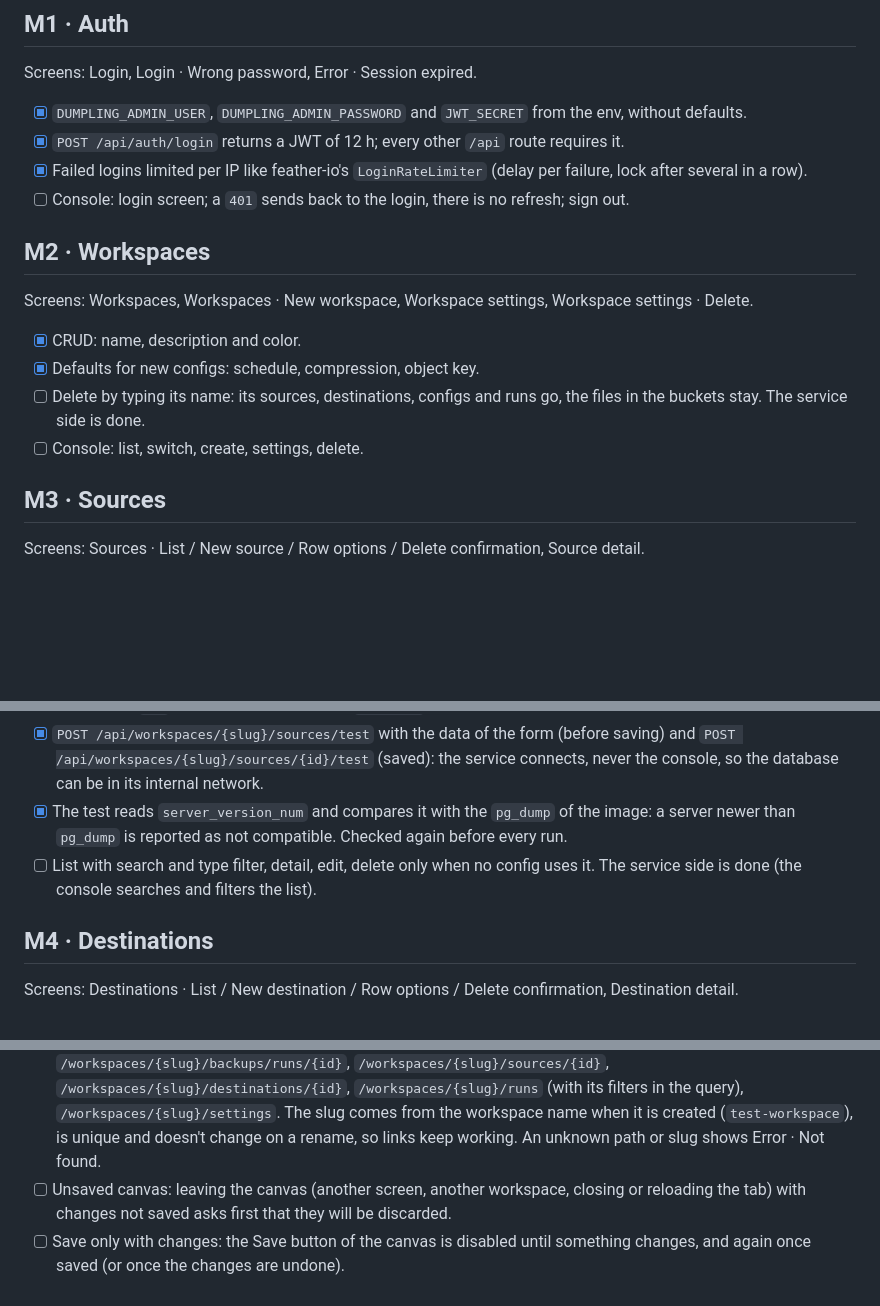
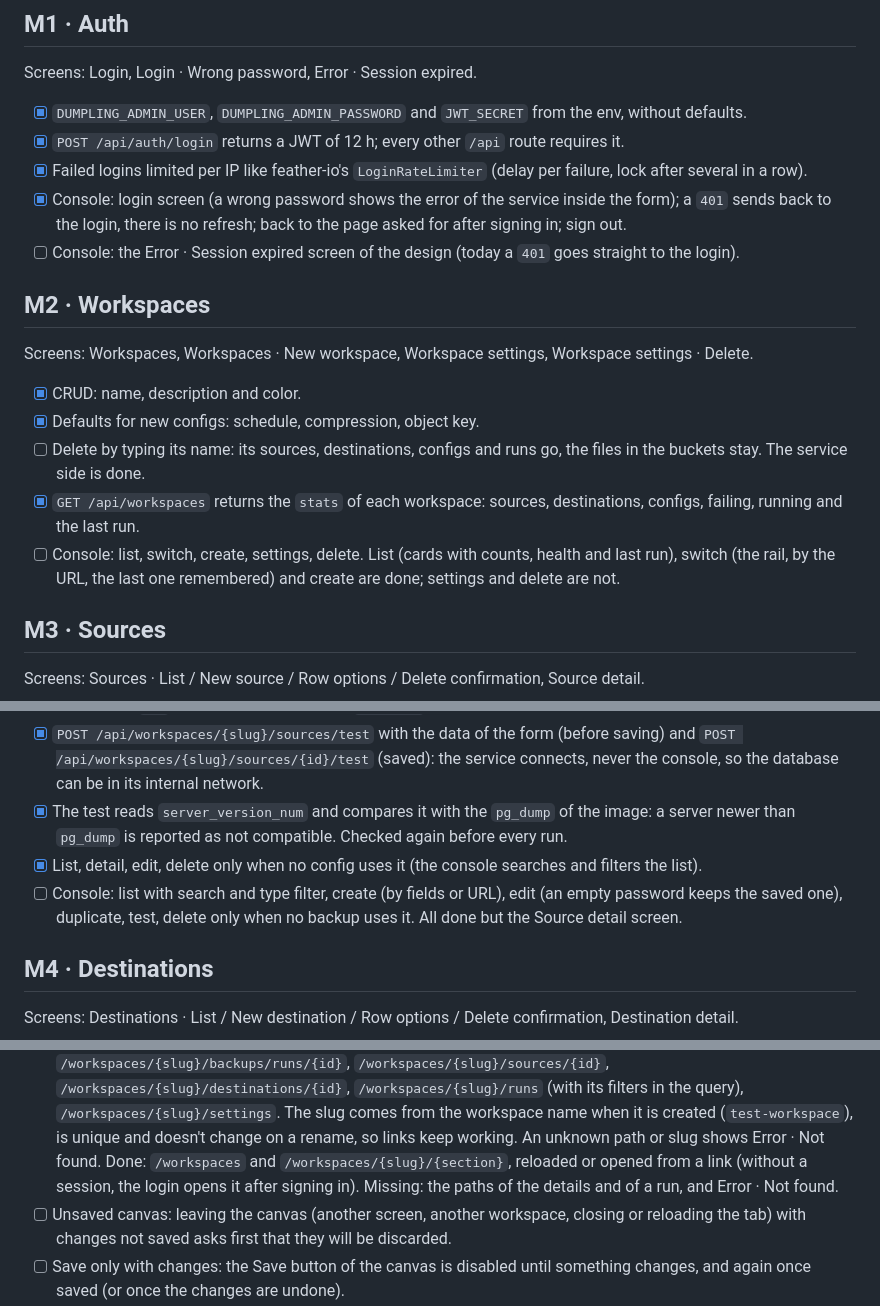
Before and after one commit to Root-101/dumpling, a Markdown page: ROADMAP.md, 3 parts joined by grey strips. GitHub-like rendering; blank space fills up the shorter version.

Commit message:
Roadmap: what is done of 0.1.0
M0 to M6 marked where they are done; the tasks with a console part say what
of it is done (login, rail and workspaces, sources, destinations) and what is
missing (details, settings, Session expired, Not found). Notes corrected:
parts of 16 MiB, the routes under /api/workspaces/{slug}, why the S3 client
is our own. Two quality-of-life tasks for the canvas: ask before leaving
with unsaved changes, and Save only with changes.

```diff
--- a/ROADMAP.md
+++ b/ROADMAP.md
@@ -61,7 +61,11 @@ Screens: Login, Login · Wrong password, Error · Session expired.
 - [x] `POST /api/auth/login` returns a JWT of 12 h; every other `/api` route requires it.
 - [x] Failed logins limited per IP like feather-io's `LoginRateLimiter` (delay per failure, lock
   after several in a row).
-- [ ] Console: login screen; a `401` sends back to the login, there is no refresh; sign out.
+- [x] Console: login screen (a wrong password shows the error of the service inside the form);
+  a `401` sends back to the login, there is no refresh; back to the page asked for after signing
+  in; sign out.
+- [ ] Console: the Error · Session expired screen of the design (today a `401` goes straight to
+  the login).
 
 ## M2 · Workspaces
 
@@ -71,7 +75,11 @@ Screens: Workspaces, Workspaces · New workspace, Workspace settings, Workspace
 - [x] Defaults for new configs: schedule, compression, object key.
 - [ ] Delete by typing its name: its sources, destinations, configs and runs go, the files in the
   buckets stay. The service side is done.
-- [ ] Console: list, switch, create, settings, delete.
+- [x] `GET /api/workspaces` returns the `stats` of each workspace: sources, destinations,
+  configs, failing, running and the last run.
+- [ ] Console: list, switch, create, settings, delete. List (cards with counts, health and last
+  run), switch (the rail, by the URL, the last one remembered) and create are done; settings and
+  delete are not.
 
 ## M3 · Sources
 
@@ -85,8 +93,11 @@ Screens: Sources · List / New source / Row options / Delete confirmation, Sourc
   can be in its internal network.
 - [x] The test reads `server_version_num` and compares it with the `pg_dump` of the image: a server
   newer than `pg_dump` is reported as not compatible. Checked again before every run.
-- [ ] List with search and type filter, detail, edit, delete only when no config uses it. The
-  service side is done (the console searches and filters the list).
+- [x] List, detail, edit, delete only when no config uses it (the console searches and filters the
+  list).
+- [ ] Console: list with search and type filter, create (by fields or URL), edit (an empty
+  password keeps the saved one), duplicate, test, delete only when no backup uses it. All done
+  but the Source detail screen.
 
 ## M4 · Destinations
 
@@ -171,6 +184,9 @@ UX/UI improvements in 0.1.0, not features.
   `/workspaces/{slug}/runs` (with its filters in the query), `/workspaces/{slug}/settings`. The
   slug comes from the workspace name when it is created (`test-workspace`), is unique and doesn't
   change on a rename, so links keep working. An unknown path or slug shows Error · Not found.
+  Done: `/workspaces` and `/workspaces/{slug}/{section}`, reloaded or opened from a link (without
+  a session, the login opens it after signing in). Missing: the paths of the details and of a run,
+  and Error · Not found.
 - [ ] Unsaved canvas: leaving the canvas (another screen, another workspace, closing or reloading
   the tab) with changes not saved asks first that they will be discarded.
 - [ ] Save only with changes: the Save button of the canvas is disabled until something changes,
```
Also changed, not shown: other parts of ROADMAP.md (+3 -1 lines).
